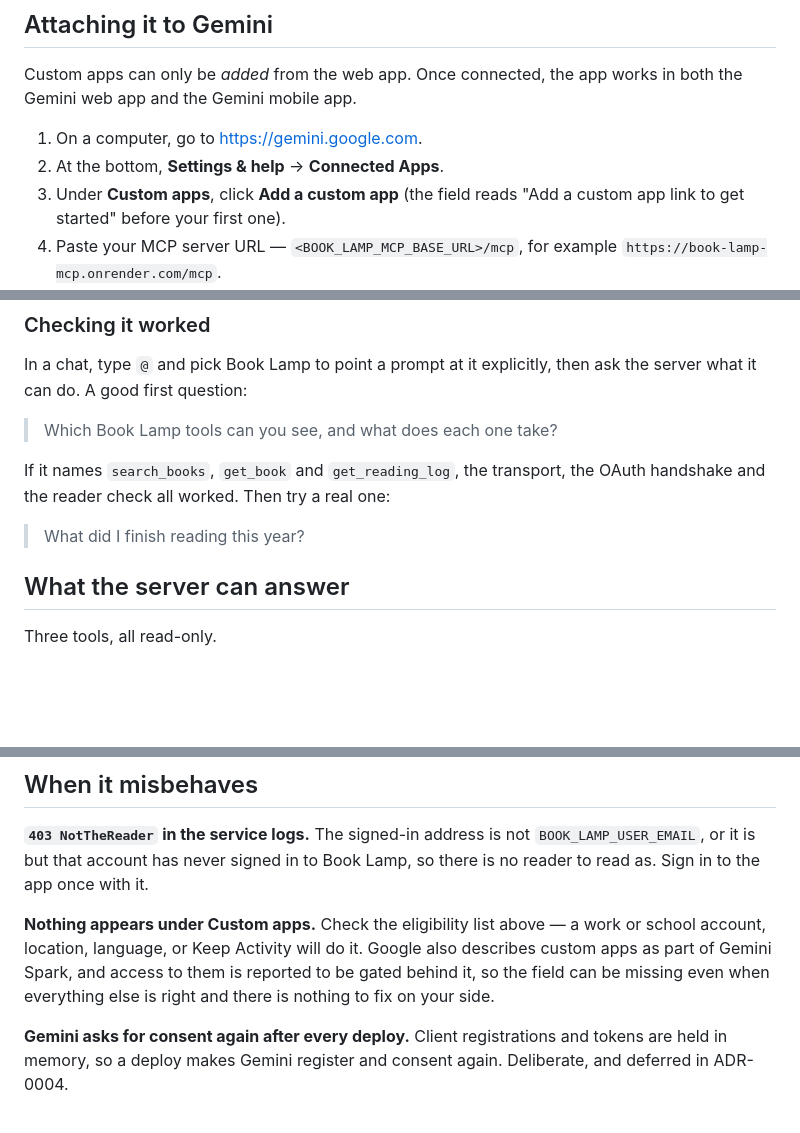
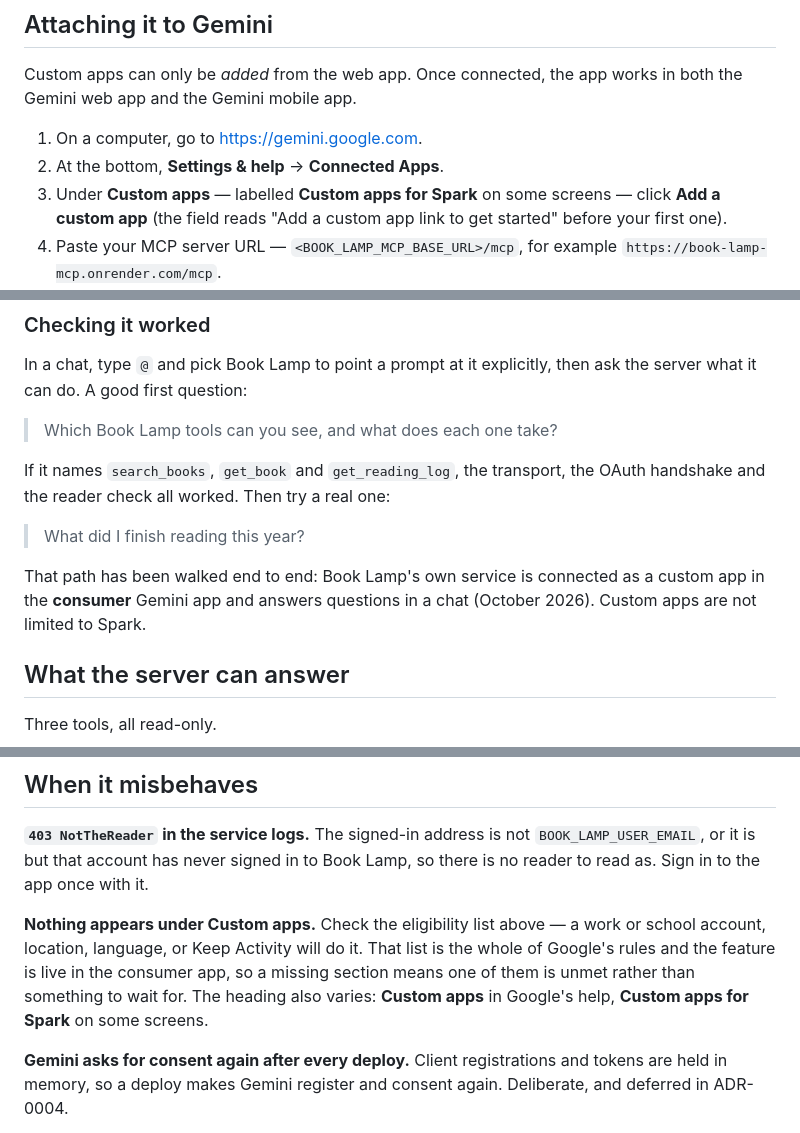
Before and after one commit to kchapl/book-lamp, a Markdown page: docs/mcp-service.md, 3 parts joined by grey strips. Drawn GitHub-style; blank space fills up the shorter version.

Commit message:
docs(mcp): record that custom apps work outside Gemini Spark
The reader's guide hedged on a fact it could not check: that custom apps were
"reported to be gated behind" Gemini Spark. That hedge appeared twice, and the
second one — in troubleshooting, where a missing Custom apps section was
answered with "there is nothing to fix on your side" — would send a reader away
from the eligibility rules that actually cause it.

Book Lamp's own service has since been connected as a custom app in the consumer
Gemini app and answered questions in a chat, so the guide now says so, and says
with it that a missing section means one of the rules is unmet rather than
something to wait for. The rules themselves still match Google's help, which is
linked as their source instead of paraphrased.

Google labels the section "Custom apps"; several current setup guides for other
servers say "Custom apps for Spark". The attach step names both, since a reader
hunting the UI is the one who would otherwise conclude the feature is absent.

Generated with Codebuff 🤖
Co-Authored-By: Codebuff <noreply@codebuff.com>

```diff
--- a/docs/mcp-service.md
+++ b/docs/mcp-service.md
@@ -41,8 +42,9 @@ in both the Gemini web app and the Gemini mobile app.
 
 1. On a computer, go to <https://gemini.google.com>.
 2. At the bottom, **Settings & help** → **Connected Apps**.
-3. Under **Custom apps**, click **Add a custom app** (the field reads "Add a
-   custom app link to get started" before your first one).
+3. Under **Custom apps** — labelled **Custom apps for Spark** on some screens —
+   click **Add a custom app** (the field reads "Add a custom app link to get
+   started" before your first one).
 4. Paste your MCP server URL — `<BOOK_LAMP_MCP_BASE_URL>/mcp`, for example
    `https://book-lamp-mcp.onrender.com/mcp`.
 5. Click **Next** and follow the sign-in prompt, signing in as the account named
@@ -64,6 +66,10 @@ If it names `search_books`, `get_book` and `get_reading_log`, the transport, the
 OAuth handshake and the reader check all worked. Then try a real one:
 
 > What did I finish reading this year?
+
+That path has been walked end to end: Book Lamp's own service is connected as a
+custom app in the **consumer** Gemini app and answers questions in a chat
+(October 2026). Custom apps are not limited to Spark.
 
 ## What the server can answer
 
@@ -150,10 +156,11 @@ data — it changes at most daily, when you log something.
 Lamp, so there is no reader to read as. Sign in to the app once with it.
 
 **Nothing appears under Custom apps.** Check the eligibility list above — a work
-or school account, location, language, or Keep Activity will do it. Google also
-describes custom apps as part of Gemini Spark, and access to them is reported to
-be gated behind it, so the field can be missing even when everything else is
-right and there is nothing to fix on your side.
+or school account, location, language, or Keep Activity will do it. That list is
+the whole of Google's rules and the feature is live in the consumer app, so a
+missing section means one of them is unmet rather than something to wait for. The
+heading also varies: **Custom apps** in Google's help, **Custom apps for Spark**
+on some screens.
 
 **Gemini asks for consent again after every deploy.** Client registrations and
 tokens are held in memory, so a deploy makes Gemini register and consent again.
```
Also changed, not shown: other parts of docs/mcp-service.md (+4 -3 lines).
